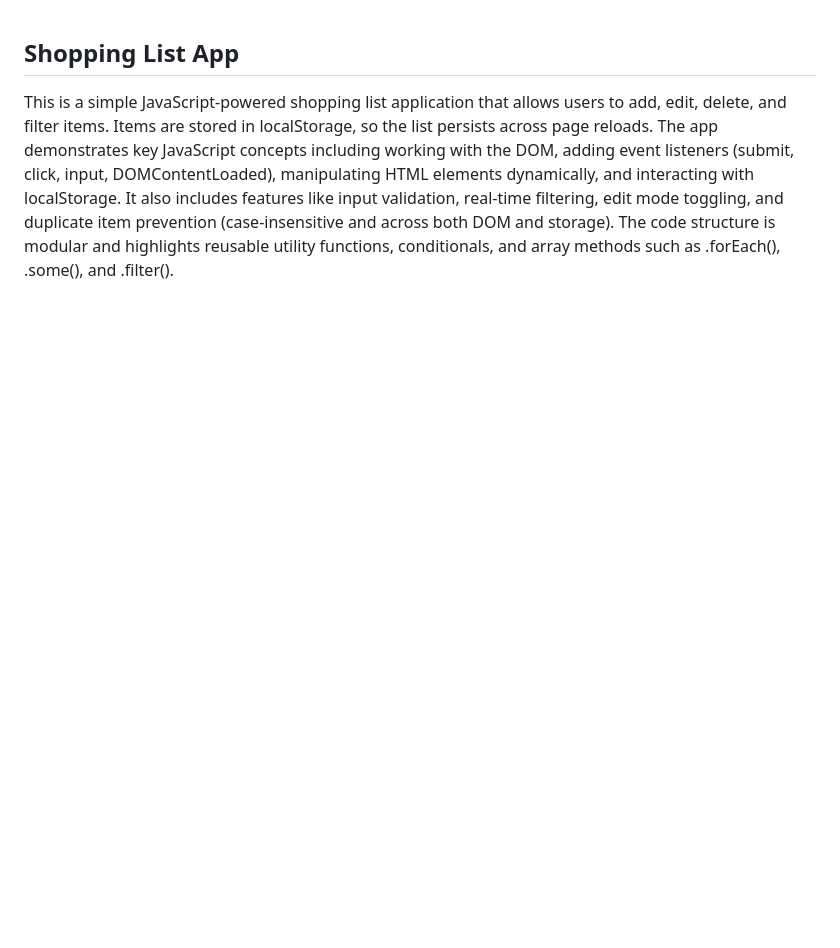
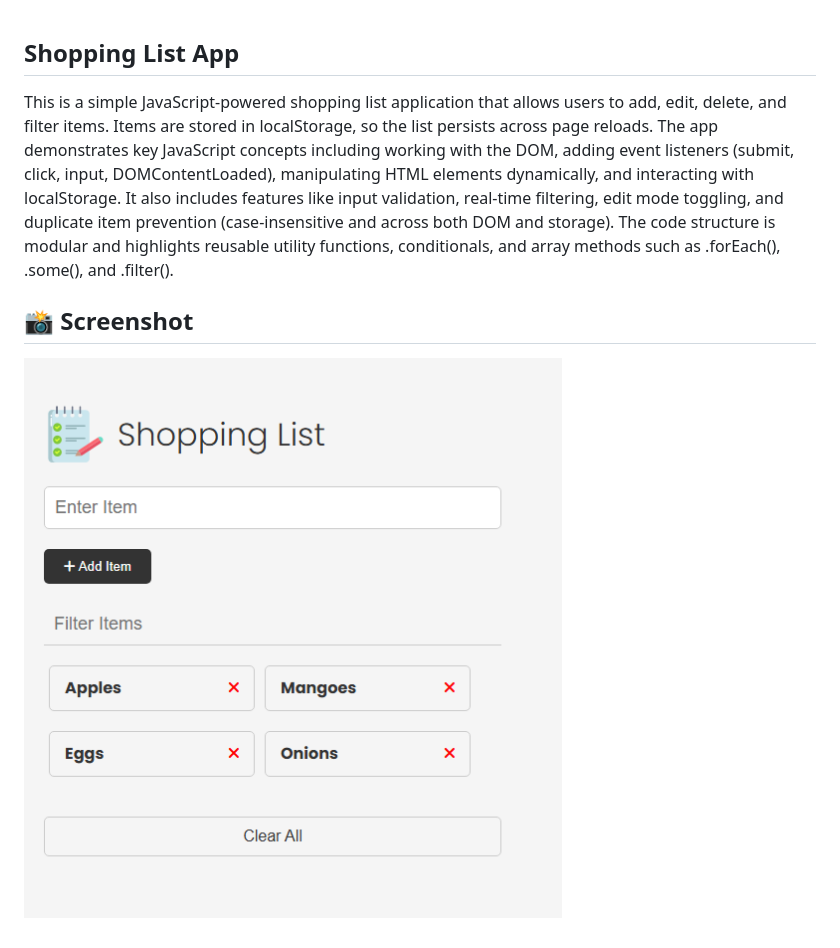
Before and after one commit to Matej199229/Shopping-List, a Markdown page: README.md, the part around the change. Rendered like a GitHub page; pictures changed too: images/Shopping-List-Screenshot.png (added); blank space fills up the shorter version.

Commit message:
Add screenshot to README

```diff
--- a/README.md
+++ b/README.md
@@ -1,3 +1,7 @@
 ## Shopping List App
 
 This is a simple JavaScript-powered shopping list application that allows users to add, edit, delete, and filter items. Items are stored in localStorage, so the list persists across page reloads. The app demonstrates key JavaScript concepts including working with the DOM, adding event listeners (submit, click, input, DOMContentLoaded), manipulating HTML elements dynamically, and interacting with localStorage. It also includes features like input validation, real-time filtering, edit mode toggling, and duplicate item prevention (case-insensitive and across both DOM and storage). The code structure is modular and highlights reusable utility functions, conditionals, and array methods such as .forEach(), .some(), and .filter().
+
+## 📸 Screenshot
+
+![Shopping List App Screenshot](./images/Shopping-List-Screenshot.png)
```
Also changed, not shown: images/note.png (added), 1 other file.
